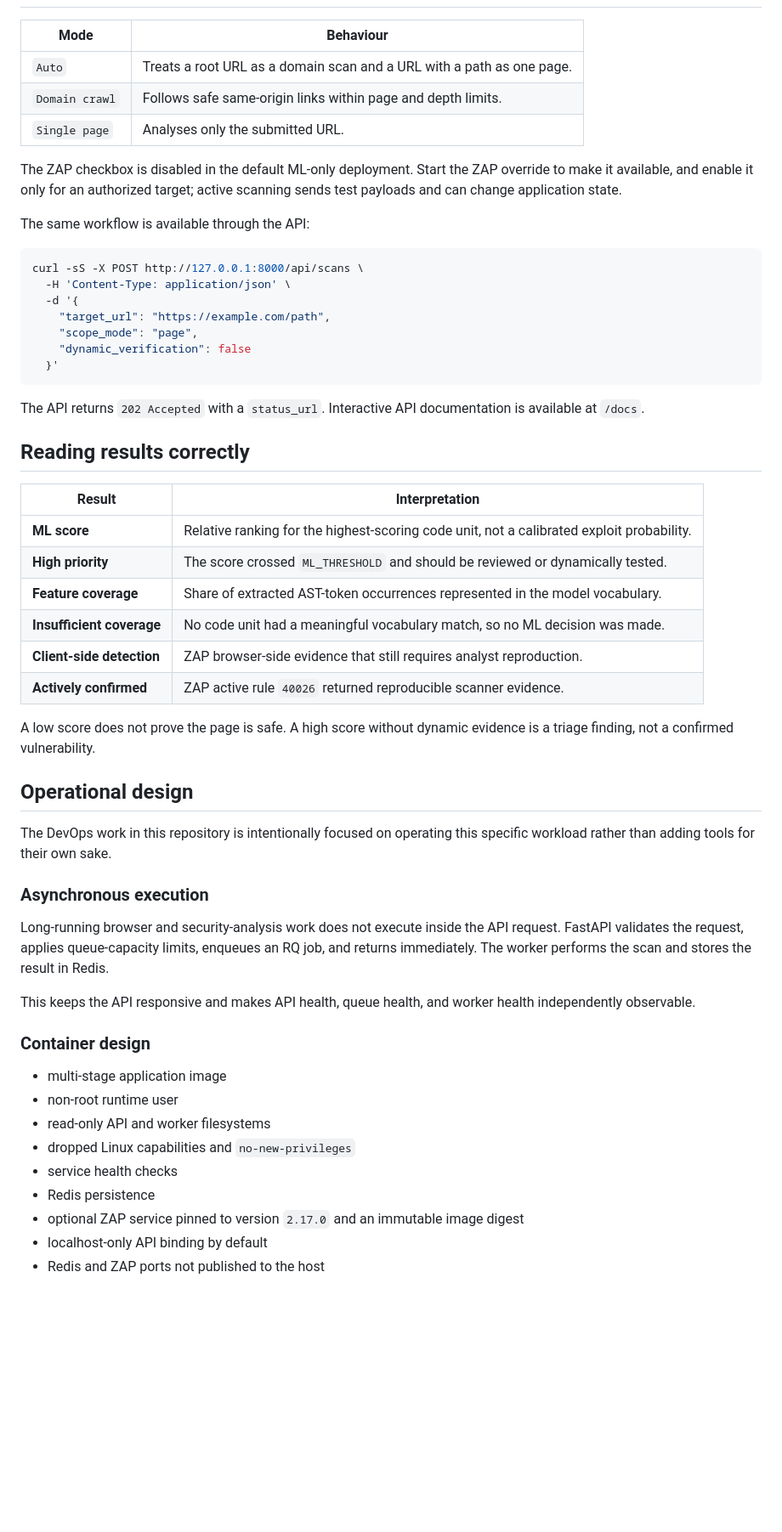
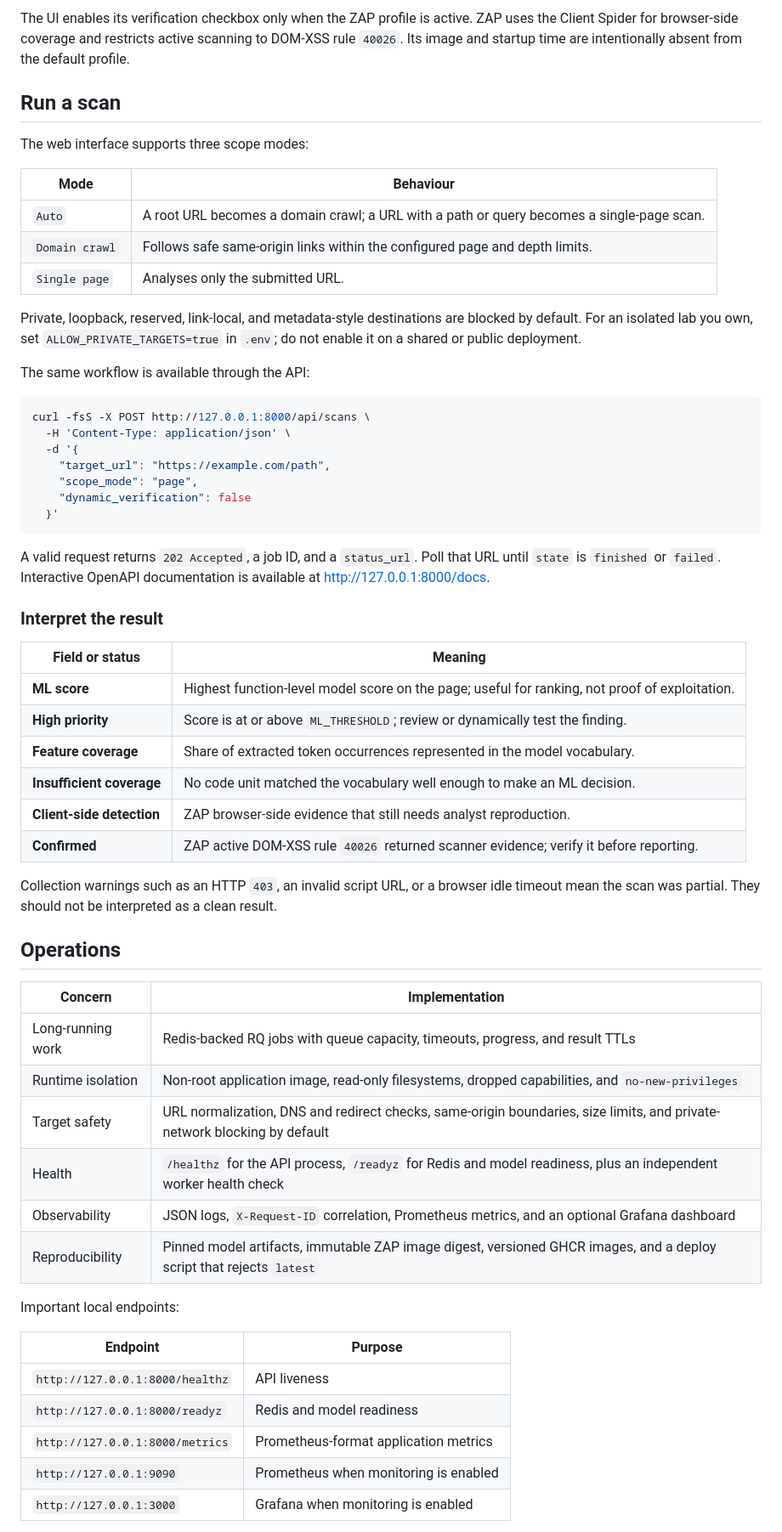
Before and after one commit to Layansabha/DOM-XSS, a Markdown page: README.md, the part around one of its changes. Shown at 85% size. Rendered like a GitHub page; blank space fills up the shorter version.

````diff
--- a/README.md
+++ b/README.md
@@ -101,18 +134,27 @@ for ML-only triage.
+The UI enables its verification checkbox only when the ZAP profile is active.
+ZAP uses the Client Spider for browser-side coverage and restricts active
+scanning to DOM-XSS rule `40026`. Its image and startup time are intentionally
+absent from the default profile.
+
+## Run a scan
+
+The web interface supports three scope modes:
 
 | Mode | Behaviour |
 |---|---|
-| `Auto` | Treats a root URL as a domain scan and a URL with a path as one page. |
-| `Domain crawl` | Follows safe same-origin links within page and depth limits. |
+| `Auto` | A root URL becomes a domain crawl; a URL with a path or query becomes a single-page scan. |
+| `Domain crawl` | Follows safe same-origin links within the configured page and depth limits. |
 | `Single page` | Analyses only the submitted URL. |
 
-The ZAP checkbox is disabled in the default ML-only deployment. Start the ZAP
-override to make it available, and enable it only for an authorized target;
-active scanning sends test payloads and can change application state.
+Private, loopback, reserved, link-local, and metadata-style destinations are
+blocked by default. For an isolated lab you own, set
+`ALLOW_PRIVATE_TARGETS=true` in `.env`; do not enable it on a shared or public
+deployment.
 
 The same workflow is available through the API:
 
 ```bash
-curl -sS -X POST http://127.0.0.1:8000/api/scans \
+curl -fsS -X POST http://127.0.0.1:8000/api/scans \
   -H 'Content-Type: application/json' \
   -d '{
     "target_url": "https://example.com/path",
@@ -121,47 +163,43 @@ curl -sS -X POST http://127.0.0.1:8000/api/scans \
   }'
 ```
 
-The API returns `202 Accepted` with a `status_url`. Interactive API
-documentation is available at `/docs`.
+A valid request returns `202 Accepted`, a job ID, and a `status_url`. Poll that
+URL until `state` is `finished` or `failed`. Interactive OpenAPI documentation
+is available at [http://127.0.0.1:8000/docs](http://127.0.0.1:8000/docs).
 
-## Reading results correctly
+### Interpret the result
 
-| Result | Interpretation |
+| Field or status | Meaning |
 |---|---|
-| **ML score** | Relative ranking for the highest-scoring code unit, not a calibrated exploit probability. |
-| **High priority** | The score crossed `ML_THRESHOLD` and should be reviewed or dynamically tested. |
-| **Feature coverage** | Share of extracted AST-token occurrences represented in the model vocabulary. |
-| **Insufficient coverage** | No code unit had a meaningful vocabulary match, so no ML decision was made. |
-| **Client-side detection** | ZAP browser-side evidence that still requires analyst reproduction. |
-| **Actively confirmed** | ZAP active rule `40026` returned reproducible scanner evidence. |
+| **ML score** | Highest function-level model score on the page; useful for ranking, not proof of exploitation. |
+| **High priority** | Score is at or above `ML_THRESHOLD`; review or dynamically test the finding. |
+| **Feature coverage** | Share of extracted token occurrences represented in the model vocabulary. |
+| **Insufficient coverage** | No code unit matched the vocabulary well enough to make an ML decision. |
+| **Client-side detection** | ZAP browser-side evidence that still needs analyst reproduction. |
+| **Confirmed** | ZAP active DOM-XSS rule `40026` returned scanner evidence; verify it before reporting. |
 
-A low score does not prove the page is safe. A high score without dynamic
-evidence is a triage finding, not a confirmed vulnerability.
+Collection warnings such as an HTTP `403`, an invalid script URL, or a browser
+idle timeout mean the scan was partial. They should not be interpreted as a
+clean result.
 
-## Operational design
+## Operations
 
-The DevOps work in this repository is intentionally focused on operating this
-specific workload rather than adding tools for their own sake.
+| Concern | Implementation |
+|---|---|
+| Long-running work | Redis-backed RQ jobs with queue capacity, timeouts, progress, and result TTLs |
+| Runtime isolation | Non-root application image, read-only filesystems, dropped capabilities, and `no-new-privileges` |
+| Target safety | URL normalization, DNS and redirect checks, same-origin boundaries, size limits, and private-network blocking by default |
+| Health | `/healthz` for the API process, `/readyz` for Redis and model readiness, plus an independent worker health check |
+| Observability | JSON logs, `X-Request-ID` correlation, Prometheus metrics, and an optional Grafana dashboard |
+| Reproducibility | Pinned model artifacts, immutable ZAP image digest, versioned GHCR images, and a deploy script that rejects `latest` |
 
-### Asynchronous execution
+Important local endpoints:
 
-Long-running browser and security-analysis work does not execute inside the API
-request. FastAPI validates the request, applies queue-capacity limits, enqueues
-an RQ job, and returns immediately. The worker performs the scan and stores the
-result in Redis.
+| Endpoint | Purpose |
+|---|---|
+| `http://127.0.0.1:8000/healthz` | API liveness |
+| `http://127.0.0.1:8000/readyz` | Redis and model readiness |
+| `http://127.0.0.1:8000/metrics` | Prometheus-format application metrics |
+| `http://127.0.0.1:9090` | Prometheus when monitoring is enabled |
+| `http://127.0.0.1:3000` | Grafana when monitoring is enabled |
 
-This keeps the API responsive and makes API health, queue health, and worker
-health independently observable.
-
-### Container design
-
-- multi-stage application image
-- non-root runtime user
-- read-only API and worker filesystems
-- dropped Linux capabilities and `no-new-privileges`
-- service health checks
-- Redis persistence
-- optional ZAP service pinned to version `2.17.0` and an immutable image digest
-- localhost-only API binding by default
-- Redis and ZAP ports not published to the host
-
````
Also changed, not shown: other parts of README.md (+175 -211 lines).
